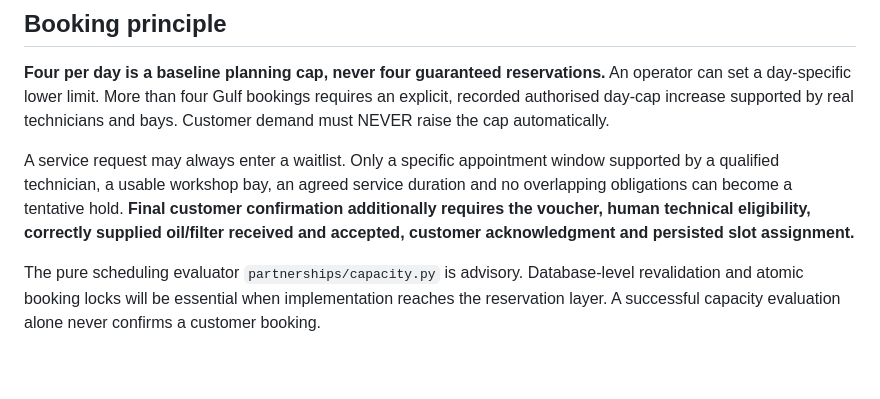
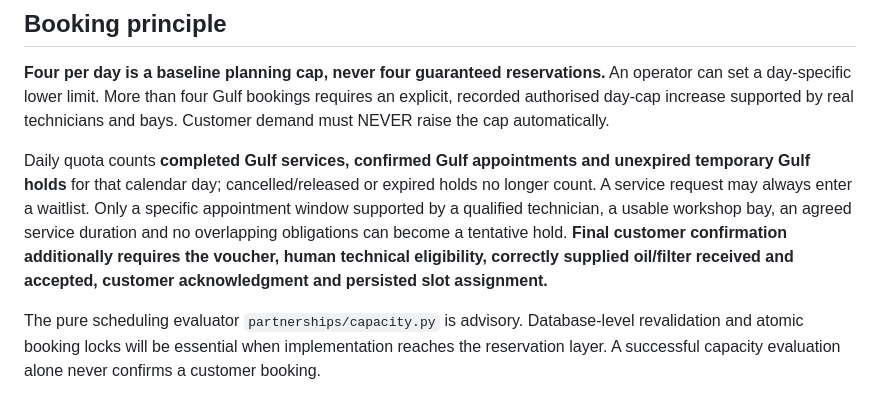
Before and after one commit to ajebofix/Ajebo-Fix-Aura, a Markdown page: docs/AURA_GULF_FLEXIBLE_WORKFORCE_BOOKING_CONTRACT_2026-10-09.md, the part around the change. Rendered like a GitHub page; blank space fills up the shorter version.

Commit message:
docs: define exact Gulf daily quota including completed jobs and tentative holds

```diff
--- a/docs/AURA_GULF_FLEXIBLE_WORKFORCE_BOOKING_CONTRACT_2026-10-09.md
+++ b/docs/AURA_GULF_FLEXIBLE_WORKFORCE_BOOKING_CONTRACT_2026-10-09.md
@@ -17,7 +17,7 @@
 ## Booking principle
 **Four per day is a baseline planning cap, never four guaranteed reservations.** An operator can set a day-specific lower limit. More than four Gulf bookings requires an explicit, recorded authorised day-cap increase supported by real technicians and bays. Customer demand must NEVER raise the cap automatically.
 
-A service request may always enter a waitlist. Only a specific appointment window supported by a qualified technician, a usable workshop bay, an agreed service duration and no overlapping obligations can become a tentative hold. **Final customer confirmation additionally requires the voucher, human technical eligibility, correctly supplied oil/filter received and accepted, customer acknowledgment and persisted slot assignment.**
+Daily quota counts **completed Gulf services, confirmed Gulf appointments and unexpired temporary Gulf holds** for that calendar day; cancelled/released or expired holds no longer count. A service request may always enter a waitlist. Only a specific appointment window supported by a qualified technician, a usable workshop bay, an agreed service duration and no overlapping obligations can become a tentative hold. **Final customer confirmation additionally requires the voucher, human technical eligibility, correctly supplied oil/filter received and accepted, customer acknowledgment and persisted slot assignment.**
 
 The pure scheduling evaluator `partnerships/capacity.py` is advisory. Database-level revalidation and atomic booking locks will be essential when implementation reaches the reservation layer. A successful capacity evaluation alone never confirms a customer booking.
 
```
